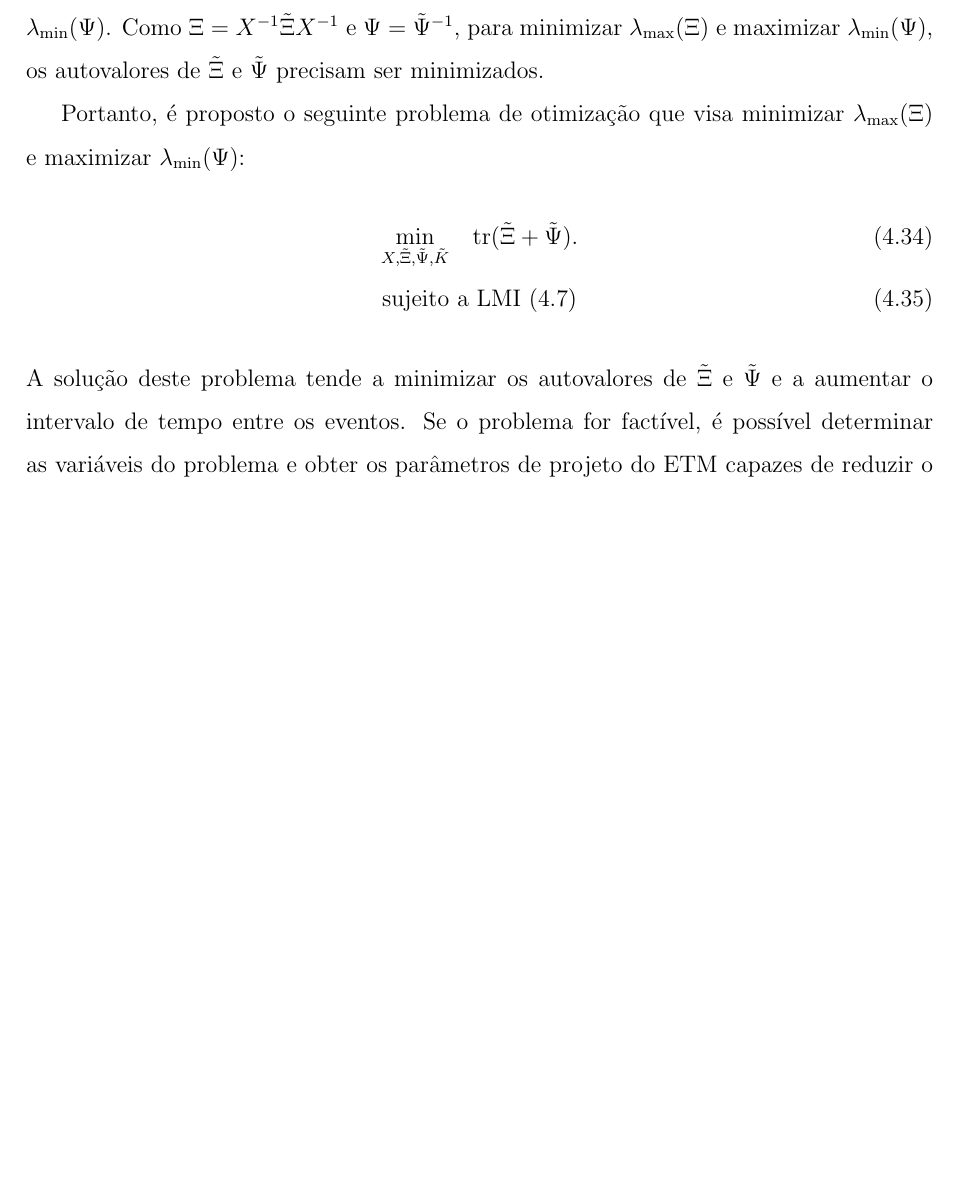
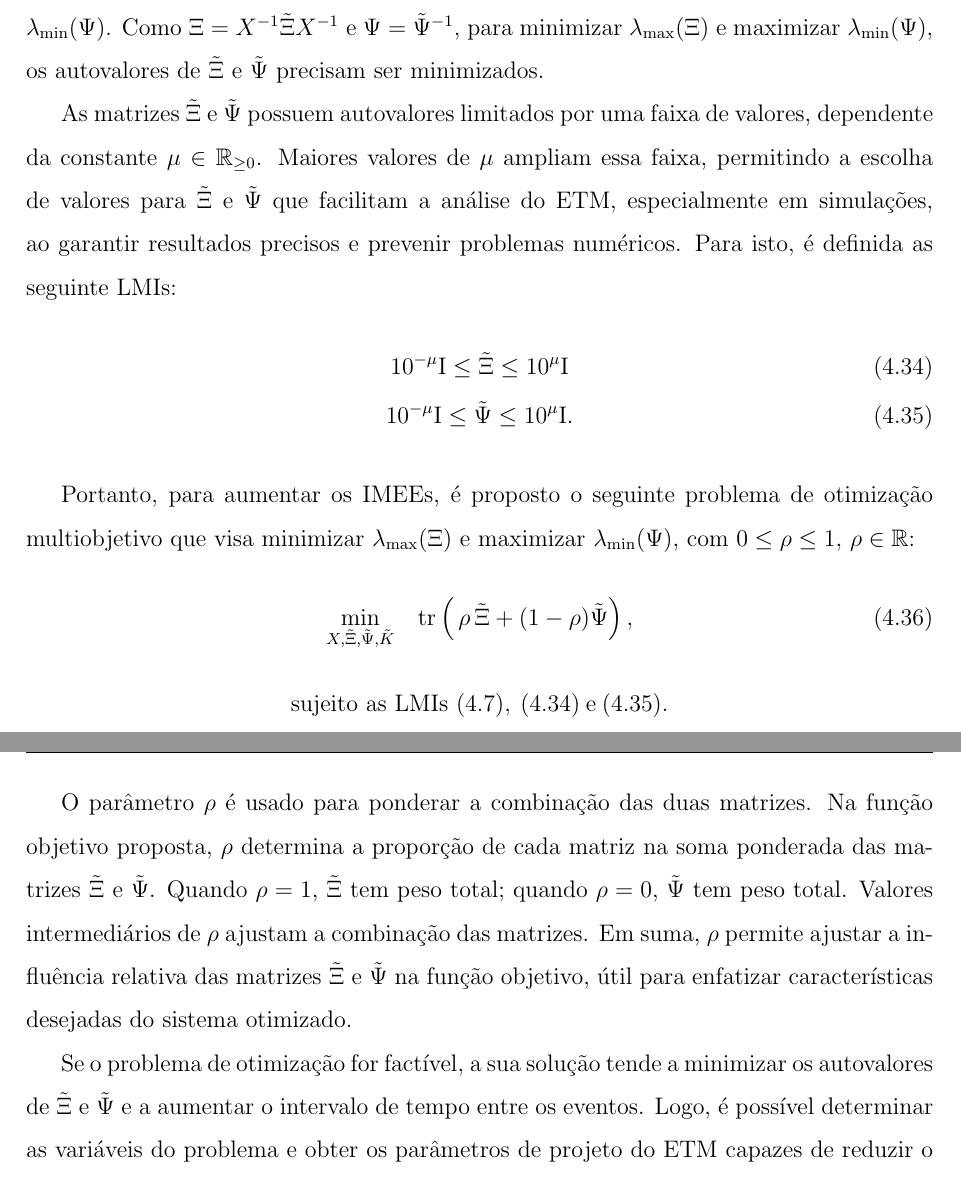
Before and after one commit to andel-vitorio/monograph-etc-strategies-for-mgdc, a LaTeX book (main.tex, which reads parte2_textuais/cap4_avaliação.tex): part of page 75 of 130 before the commit and two parts of pages 75 and 76 of 131 after it, the two joined at a grey line, cut so that both start at the same text, the shorter picture padded with empty space. Compiled offline with pdfLaTeX.

Commit message:
update: objective function rewritten from the optimization problem

```diff
--- a/parte2_textuais/cap4_avaliação.tex
+++ b/parte2_textuais/cap4_avaliação.tex
@@ -221,7 +221,16 @@ Por meio do \acrshort{imee} $\tau$ definido na equação \eqref{eq:imee_final_in
   \Lambda = \frac{\lambda_{\max}(\Xi)}{\lambda_{\min}(\Psi)}
 \end{equation} Desta forma, para reduzir o número de eventos gerados, pode-se aumentar o valor de \acrshort{imee} por meio da minimização de $\Lambda$. Para isto, é necessário minimizar $\lambda_{\max} (\Xi)$ e maximizar $\lambda_{\min}(\Psi)$. Como $\Xi = X^{-1}\tilde{\Xi}X^{-1}$ e $\Psi = \tilde{\Psi}^{-1}$, para minimizar $\lambda_{\max} (\Xi)$ e maximizar $\lambda_{\min}(\Psi)$, os autovalores de $\tilde{\Xi}$ e $\tilde{\Psi}$ precisam ser minimizados.
 
-Portanto, é proposto o seguinte problema de otimização que visa minimizar $\lambda_{\max} (\Xi)$ e maximizar $\lambda_{\min}(\Psi)$: \begin{gather}\underset{X, \tilde{\Xi}, \tilde{\Psi}, \tilde{K}}\min \quad \mathrm{tr}(\tilde{\Xi} + \tilde{\Psi}). \\ \textrm{sujeito a \acrshort{lmi} } \eqref{eq:etm_lmi_1} \label{eq:optimization_problem}\end{gather} A solução deste problema tende a minimizar os autovalores de $\tilde{\Xi}$ e $\tilde{\Psi}$ e a aumentar o intervalo de tempo entre os eventos. Se o problema for factível, é possível determinar as variáveis do problema e obter os parâmetros de projeto do \acrshort{etm} capazes de reduzir o número de transmissões geradas pelo \acrshort{etm}.
+As matrizes $\tilde{\Xi}$ e $\tilde{\Psi}$ possuem autovalores limitados por uma faixa de valores, dependente da constante $\mu \in \mathbb{R}_{\geq 0}$. Maiores valores de $\mu$ ampliam essa faixa, permitindo a escolha de valores para $\tilde{\Xi}$ e $\tilde{\Psi}$ que facilitam a análise do \acrshort{etm}, especialmente em simulações, ao garantir resultados precisos e prevenir problemas numéricos. Para isto, é definida as seguinte \acrshortpl{lmi}: \begin{gather}
+  10^{-\mu} \mathrm{I} \leq \tilde{\Xi} \leq 10^{\mu} \mathrm{I} \label{eq:etm_lmi_2}\\
+  10^{-\mu} \mathrm{I} \leq \tilde{\Psi} \leq 10^{\mu} \mathrm{I} \label{eq:etm_lmi_3}.
+\end{gather}
+
+Portanto, para aumentar os \acrshortpl{imee}, é proposto o seguinte problema de otimização multiobjetivo que visa minimizar $\lambda_{\max} (\Xi)$ e maximizar $\lambda_{\min}(\Psi)$, com $0 \leq \rho \leq 1, \, \rho \in \mathbb{R}$: \begin{gather}\underset{X, \tilde{\Xi}, \tilde{\Psi}, \tilde{K}}\min \quad \mathrm{tr}\left(\,\rho \, \tilde{\Xi} + (1 - \rho)\tilde{\Psi}\right), \\[12pt] \textrm{sujeito as \acrshortpl{lmi} } \eqref{eq:etm_lmi_1}, \hspace{0.1cm} \eqref{eq:etm_lmi_2} \hspace{0.1cm} \mathrm{e} \hspace{0.1cm} \eqref{eq:etm_lmi_3}. \notag \label{eq:optimization_problem}\end{gather}
+
+O parâmetro $\rho$ é usado para ponderar a combinação das duas matrizes. Na função objetivo proposta, $\rho$ determina a proporção de cada matriz na soma ponderada das matrizes $\tilde{\Xi}$ e $\tilde{\Psi}$. Quando $\rho = 1$, $\tilde{\Xi}$ tem peso total; quando $\rho = 0$, $\tilde{\Psi}$ tem peso total. Valores intermediários de $\rho$ ajustam a combinação das matrizes. Em suma, $\rho$ permite ajustar a influência relativa das matrizes $\tilde{\Xi}$ e $\tilde{\Psi}$ na função objetivo, útil para enfatizar características desejadas do sistema otimizado.
+
+Se o problema de otimização for factível, a sua solução tende a minimizar os autovalores de $\tilde{\Xi}$ e $\tilde{\Psi}$ e a aumentar o intervalo de tempo entre os eventos. Logo, é possível determinar as variáveis do problema e obter os parâmetros de projeto do \acrshort{etm} capazes de reduzir o número de transmissões geradas pelo \acrshort{etm}.
 
 \section{Simulação dos Conversores em Malha Fechada}
 
```
